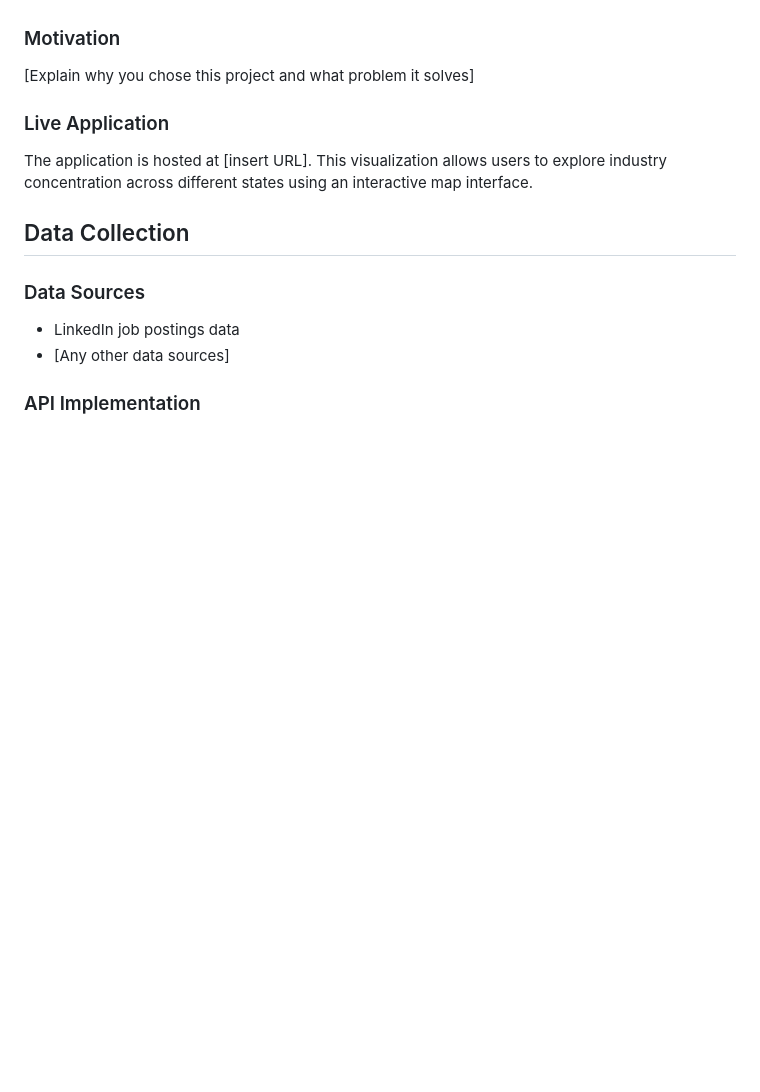
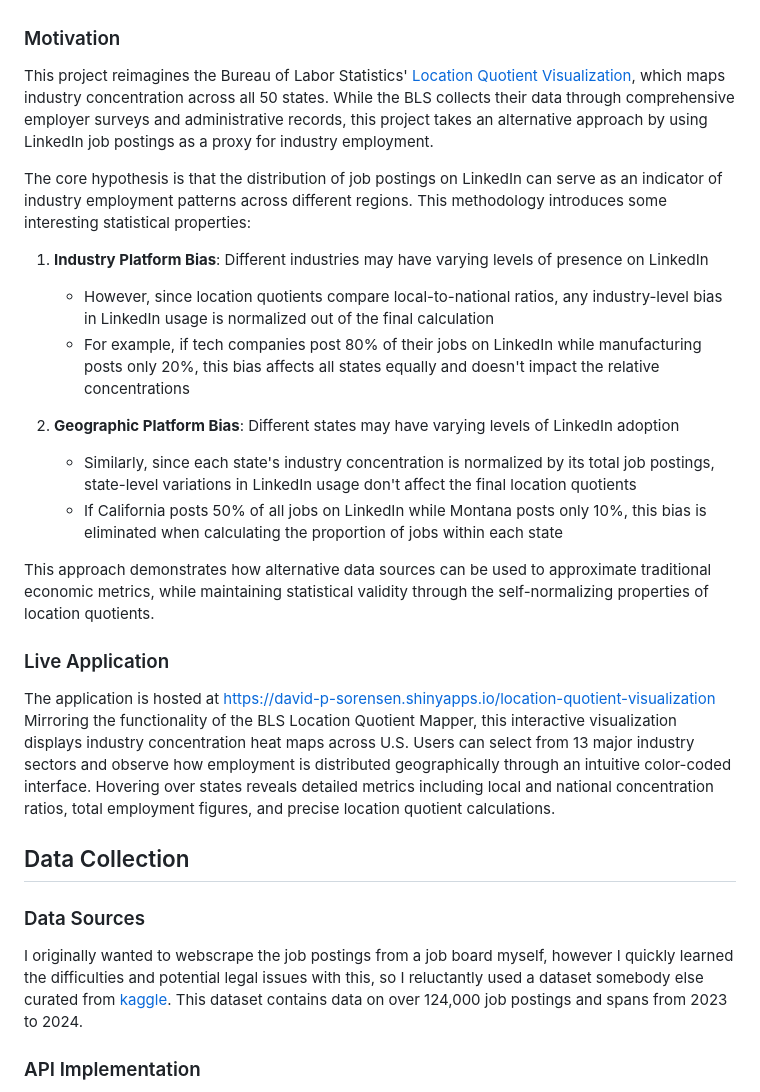
Before and after one commit to david-p-sorensen/Location-Quotient-Visualization, a Markdown page: README.md, the part around the change. Rendered like a GitHub page; blank space fills up the shorter version.

```diff
--- a/README.md
+++ b/README.md
@@ -41,15 +41,26 @@ Through this normalized comparison, location quotients provide a standardized wa
 3. Track changes in regional industrial composition over time
 4. Understand relative strengths and weaknesses in regional economies
 ### Motivation
-[Explain why you chose this project and what problem it solves]
 
+This project reimagines the Bureau of Labor Statistics' [Location Quotient Visualization](https://data.bls.gov/maps/cew/US), which maps industry concentration across all 50 states. While the BLS collects their data through comprehensive employer surveys and administrative records, this project takes an alternative approach by using LinkedIn job postings as a proxy for industry employment.
+
+The core hypothesis is that the distribution of job postings on LinkedIn can serve as an indicator of industry employment patterns across different regions. This methodology introduces some interesting statistical properties:
+
+1. **Industry Platform Bias**: Different industries may have varying levels of presence on LinkedIn
+   - However, since location quotients compare local-to-national ratios, any industry-level bias in LinkedIn usage is normalized out of the final calculation
+   - For example, if tech companies post 80% of their jobs on LinkedIn while manufacturing posts only 20%, this bias affects all states equally and doesn't impact the relative concentrations
+
+2. **Geographic Platform Bias**: Different states may have varying levels of LinkedIn adoption
+   - Similarly, since each state's industry concentration is normalized by its total job postings, state-level variations in LinkedIn usage don't affect the final location quotients
+   - If California posts 50% of all jobs on LinkedIn while Montana posts only 10%, this bias is eliminated when calculating the proportion of jobs within each state
+
+This approach demonstrates how alternative data sources can be used to approximate traditional economic metrics, while maintaining statistical validity through the self-normalizing properties of location quotients.
 ### Live Application
-The application is hosted at [insert URL]. This visualization allows users to explore industry concentration across different states using an interactive map interface.
+The application is hosted at https://david-p-sorensen.shinyapps.io/location-quotient-visualization Mirroring the functionality of the BLS Location Quotient Mapper, this interactive visualization displays industry concentration heat maps across U.S. Users can select from 13 major industry sectors and observe how employment is distributed geographically through an intuitive color-coded interface. Hovering over states reveals detailed metrics including local and national concentration ratios, total employment figures, and precise location quotient calculations.
 
 ## Data Collection
 ### Data Sources
-- LinkedIn job postings data
-- [Any other data sources]
+I originally wanted to webscrape the job postings from a job board myself, however I quickly learned the difficulties and potential legal issues with this, so I reluctantly used a dataset somebody else curated from [kaggle](https://www.kaggle.com/datasets/arshkon/linkedin-job-postings/data). This dataset contains data on over 124,000 job postings and spans from 2023 to 2024.
 
 ### API Implementation
 - OpenAI API (GPT-3.5 Turbo) for classification
```
